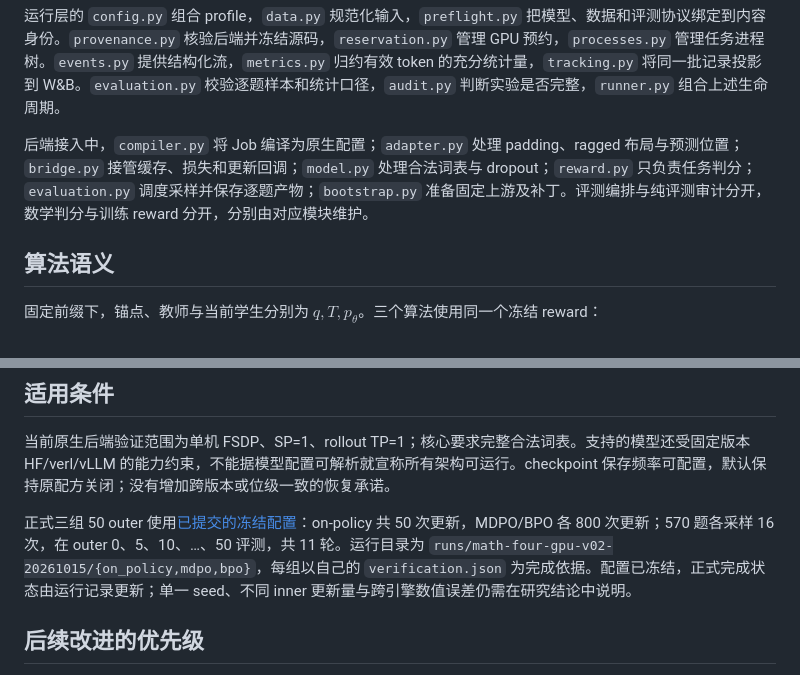
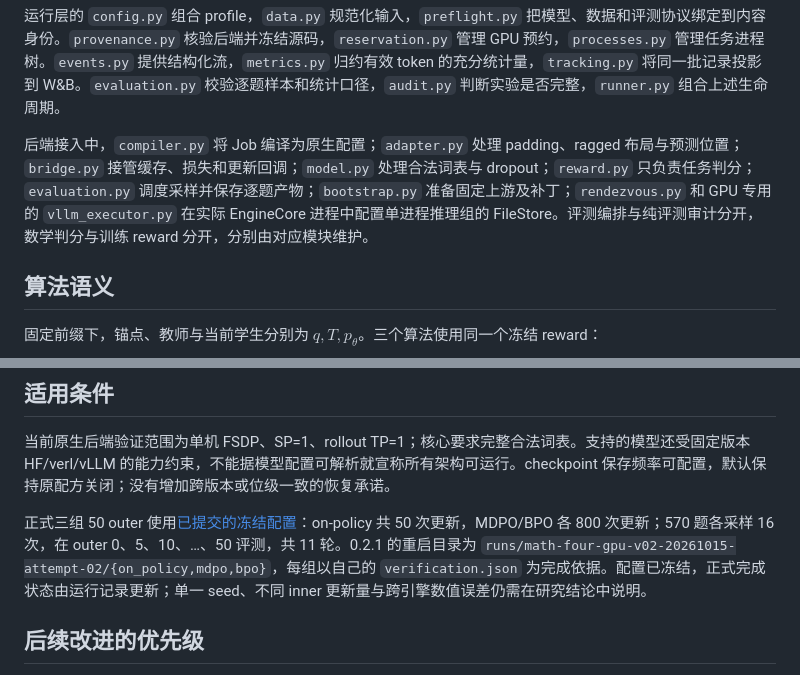
Before and after one commit to WncFht/MirrorOPD, a Markdown page: docs/2026-10-15-MirrorOPD全面重构说明.md, 2 parts joined by grey strips. Drawn GitHub-style.

```diff
--- a/docs/2026-10-15-MirrorOPD全面重构说明.md
+++ b/docs/2026-10-15-MirrorOPD全面重构说明.md
@@ -43,7 +43,7 @@ flowchart LR
 
 运行层的 `config.py` 组合 profile，`data.py` 规范化输入，`preflight.py` 把模型、数据和评测协议绑定到内容身份。`provenance.py` 核验后端并冻结源码，`reservation.py` 管理 GPU 预约，`processes.py` 管理任务进程树。`events.py` 提供结构化流，`metrics.py` 归约有效 token 的充分统计量，`tracking.py` 将同一批记录投影到 W&B。`evaluation.py` 校验逐题样本和统计口径，`audit.py` 判断实验是否完整，`runner.py` 组合上述生命周期。
 
-后端接入中，`compiler.py` 将 Job 编译为原生配置；`adapter.py` 处理 padding、ragged 布局与预测位置；`bridge.py` 接管缓存、损失和更新回调；`model.py` 处理合法词表与 dropout；`reward.py` 只负责任务判分；`evaluation.py` 调度采样并保存逐题产物；`bootstrap.py` 准备固定上游及补丁。评测编排与纯评测审计分开，数学判分与训练 reward 分开，分别由对应模块维护。
+后端接入中，`compiler.py` 将 Job 编译为原生配置；`adapter.py` 处理 padding、ragged 布局与预测位置；`bridge.py` 接管缓存、损失和更新回调；`model.py` 处理合法词表与 dropout；`reward.py` 只负责任务判分；`evaluation.py` 调度采样并保存逐题产物；`bootstrap.py` 准备固定上游及补丁；`rendezvous.py` 和 GPU 专用的 `vllm_executor.py` 在实际 EngineCore 进程中配置单进程推理组的 FileStore。评测编排与纯评测审计分开，数学判分与训练 reward 分开，分别由对应模块维护。
 
 ## 算法语义
 
@@ -227,7 +237,7 @@ PYTHONPATH=src python experiments/benchmarks/native_validation.py \
 
 当前原生后端验证范围为单机 FSDP、SP=1、rollout TP=1；核心要求完整合法词表。支持的模型还受固定版本 HF/verl/vLLM 的能力约束，不能据模型配置可解析就宣称所有架构可运行。checkpoint 保存频率可配置，默认保持原配方关闭；没有增加跨版本或位级一致的恢复承诺。
 
-正式三组 50 outer 使用[已提交的冻结配置](../results/training/math-four-gpu-v02-20261015/plans/requirements.json)：on-policy 共 50 次更新，MDPO/BPO 各 800 次更新；570 题各采样 16 次，在 outer 0、5、10、…、50 评测，共 11 轮。运行目录为 `runs/math-four-gpu-v02-20261015/{on_policy,mdpo,bpo}`，每组以自己的 `verification.json` 为完成依据。配置已冻结，正式完成状态由运行记录更新；单一 seed、不同 inner 更新量与跨引擎数值误差仍需在研究结论中说明。
+正式三组 50 outer 使用[已提交的冻结配置](../results/training/math-four-gpu-v02-20261015/plans/requirements.json)：on-policy 共 50 次更新，MDPO/BPO 各 800 次更新；570 题各采样 16 次，在 outer 0、5、10、…、50 评测，共 11 轮。0.2.1 的重启目录为 `runs/math-four-gpu-v02-20261015-attempt-02/{on_policy,mdpo,bpo}`，每组以自己的 `verification.json` 为完成依据。配置已冻结，正式完成状态由运行记录更新；单一 seed、不同 inner 更新量与跨引擎数值误差仍需在研究结论中说明。
 
 ## 后续改进的优先级
 
```
Also changed, not shown: other parts of docs/2026-10-15-MirrorOPD全面重构说明.md (+13 -3 lines).
